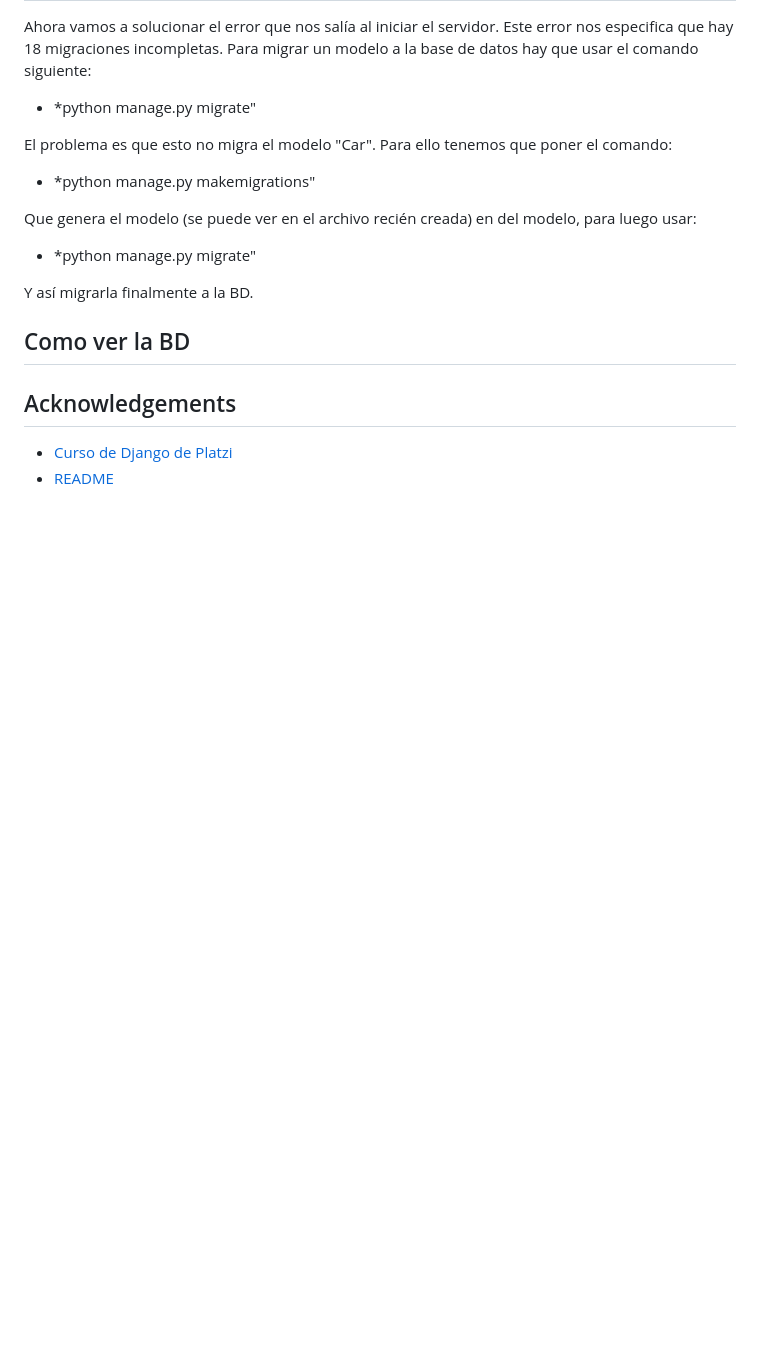
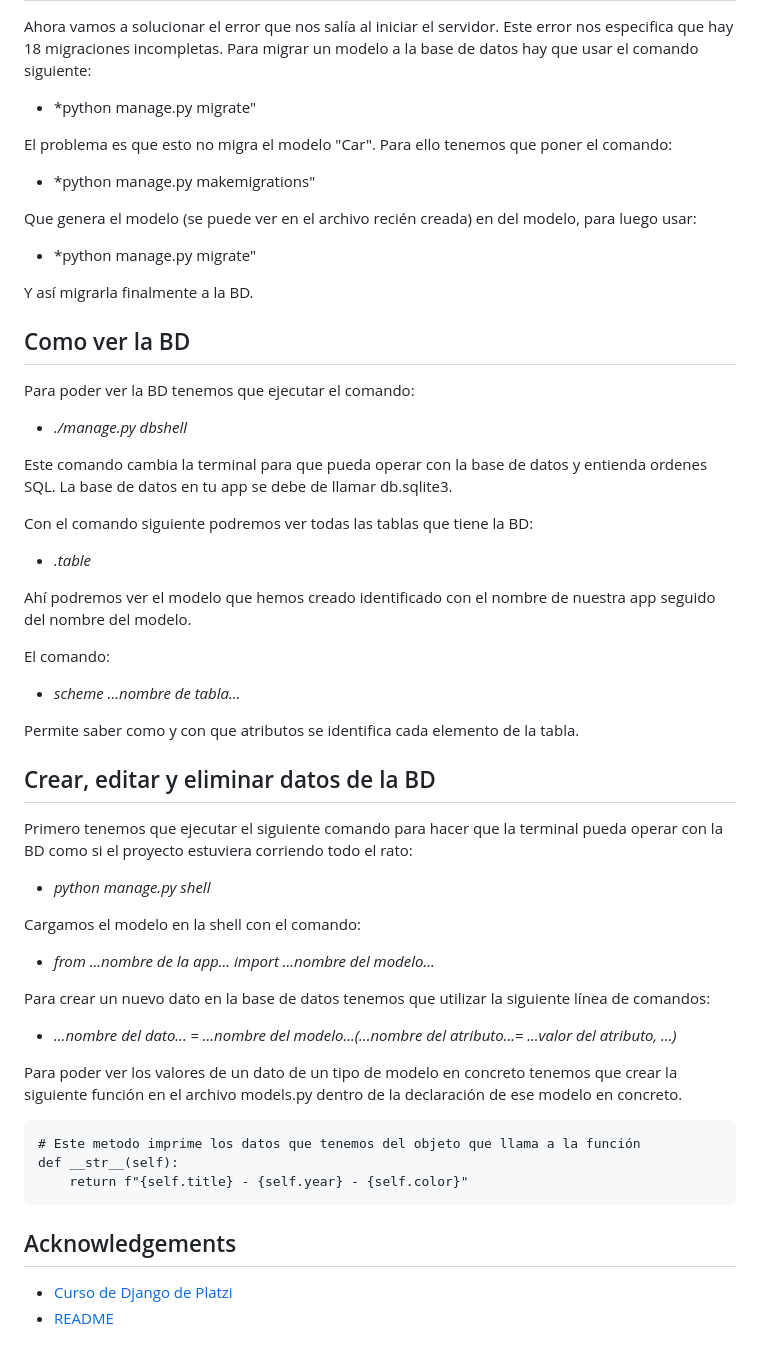
Before and after one commit to VictorAndujarTerron-github/Django-Prueba, a Markdown page: README.md, the part around the change. Rendered like a GitHub page; blank space fills up the shorter version.

```diff
--- a/README.md
+++ b/README.md
@@ -135,7 +135,42 @@ Que genera el modelo (se puede ver en el archivo recién creada) en del modelo,
 Y así migrarla finalmente a la BD.
 
 ## Como ver la BD
+Para poder ver la BD tenemos que ejecutar el comando:
 
+- *./manage.py dbshell*
+
+Este comando cambia la terminal para que pueda operar con la base de datos y entienda ordenes SQL. La base de datos en tu app se debe de llamar db.sqlite3.
+
+Con el comando siguiente podremos ver todas las tablas que tiene la BD:
+
+- *.table*
+
+Ahí podremos ver el modelo que hemos creado identificado con el nombre de nuestra app seguido del nombre del modelo.
+
+El comando:
+
+- *scheme ...nombre de tabla...*
+
+Permite saber como y con que atributos se identifica cada elemento de la tabla.
+
+## Crear, editar y eliminar datos de la BD
+Primero tenemos que ejecutar el siguiente comando para hacer que la terminal pueda operar con la BD como si el proyecto estuviera corriendo todo el rato:
+
+- *python manage.py shell*
+
+Cargamos el modelo en la shell con el comando:
+
+- *from ...nombre de la app... import ...nombre del modelo...*
+
+Para crear un nuevo dato en la base de datos tenemos que utilizar la siguiente línea de comandos:
+
+- *...nombre del dato... = ...nombre del modelo...(...nombre del atributo...= ...valor del atributo, ...)*
+
+Para poder ver los valores de un dato de un tipo de modelo en concreto tenemos que crear la siguiente función en el archivo models.py dentro de la declaración de ese modelo en concreto.
+
+    # Este metodo imprime los datos que tenemos del objeto que llama a la función
+    def __str__(self):
+        return f"{self.title} - {self.year} - {self.color}"
 
 ## Acknowledgements
 
```
